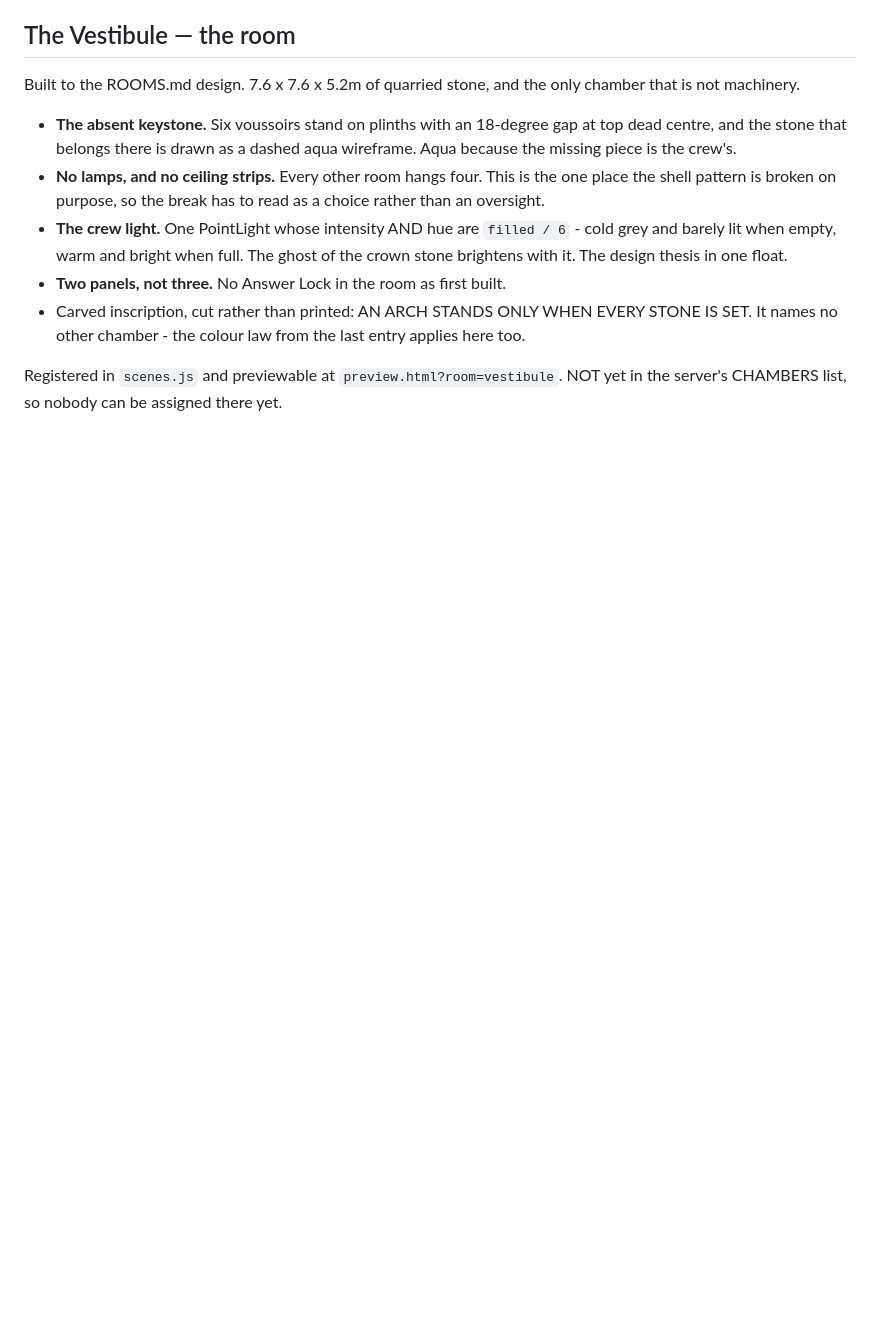
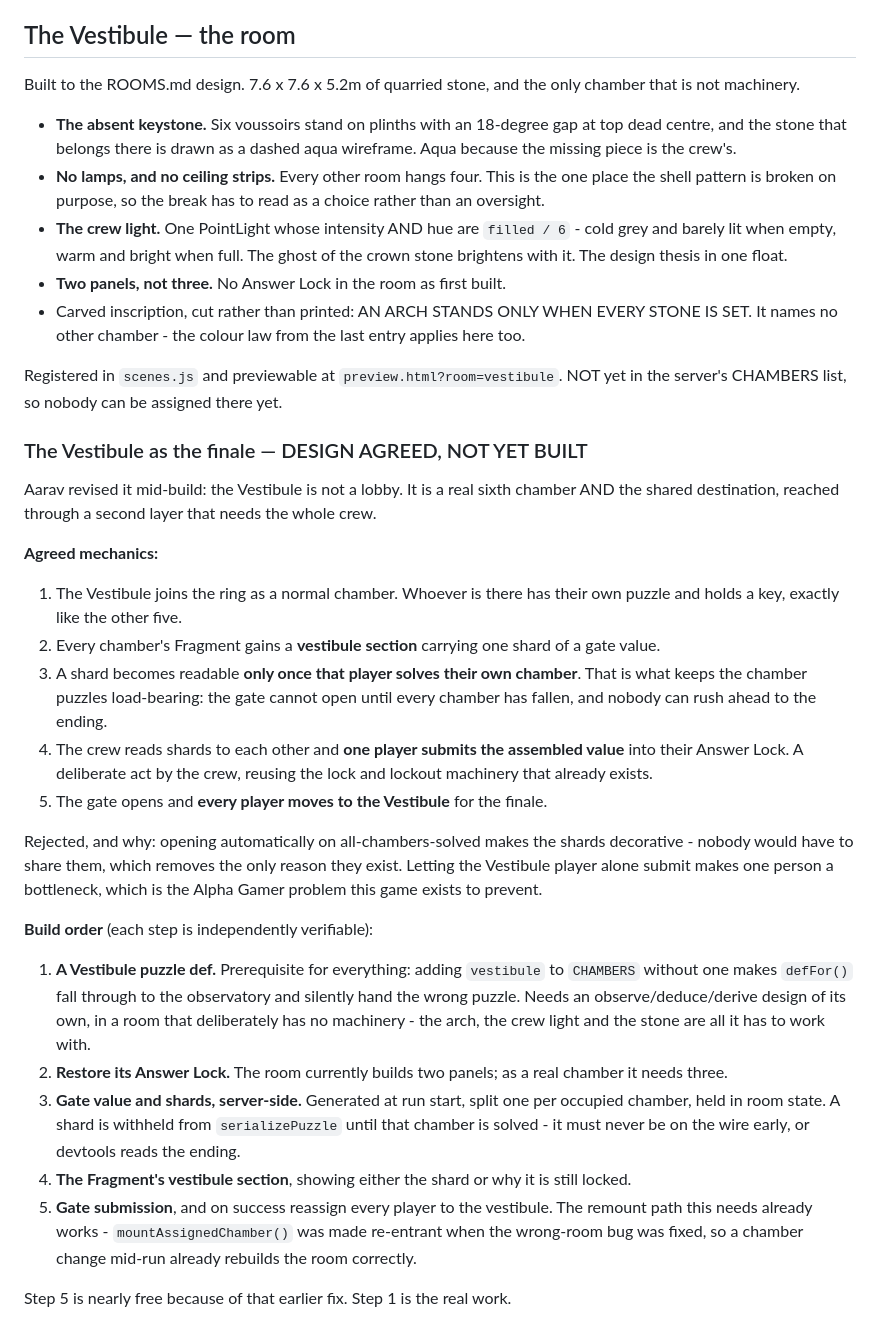
Before and after one commit to aarav75620/Keystone-3D, a Markdown page: PROGRESS.md, the part around the change. GitHub-like rendering; blank space fills up the shorter version.

Commit message:
Docs: agreed design for the Vestibule finale
Co-Authored-By: Claude Opus 5 <noreply@anthropic.com>

```diff
--- a/PROGRESS.md
+++ b/PROGRESS.md
@@ -1623,3 +1623,50 @@ chamber that is not machinery.
 
 Registered in `scenes.js` and previewable at `preview.html?room=vestibule`.
 NOT yet in the server's CHAMBERS list, so nobody can be assigned there yet.
+
+### The Vestibule as the finale — DESIGN AGREED, NOT YET BUILT
+
+Aarav revised it mid-build: the Vestibule is not a lobby. It is a real sixth
+chamber AND the shared destination, reached through a second layer that needs
+the whole crew.
+
+**Agreed mechanics:**
+
+1. The Vestibule joins the ring as a normal chamber. Whoever is there has their
+   own puzzle and holds a key, exactly like the other five.
+2. Every chamber's Fragment gains a **vestibule section** carrying one shard of
+   a gate value.
+3. A shard becomes readable **only once that player solves their own chamber**.
+   That is what keeps the chamber puzzles load-bearing: the gate cannot open
+   until every chamber has fallen, and nobody can rush ahead to the ending.
+4. The crew reads shards to each other and **one player submits the assembled
+   value** into their Answer Lock. A deliberate act by the crew, reusing the
+   lock and lockout machinery that already exists.
+5. The gate opens and **every player moves to the Vestibule** for the finale.
+
+Rejected, and why: opening automatically on all-chambers-solved makes the shards
+decorative - nobody would have to share them, which removes the only reason they
+exist. Letting the Vestibule player alone submit makes one person a bottleneck,
+which is the Alpha Gamer problem this game exists to prevent.
+
+**Build order** (each step is independently verifiable):
+
+1. **A Vestibule puzzle def.** Prerequisite for everything: adding `vestibule`
+   to `CHAMBERS` without one makes `defFor()` fall through to the observatory
+   and silently hand the wrong puzzle. Needs an observe/deduce/derive design of
+   its own, in a room that deliberately has no machinery - the arch, the crew
+   light and the stone are all it has to work with.
+2. **Restore its Answer Lock.** The room currently builds two panels; as a real
+   chamber it needs three.
+3. **Gate value and shards, server-side.** Generated at run start, split one per
+   occupied chamber, held in room state. A shard is withheld from
+   `serializePuzzle` until that chamber is solved - it must never be on the wire
+   early, or devtools reads the ending.
+4. **The Fragment's vestibule section**, showing either the shard or why it is
+   still locked.
+5. **Gate submission**, and on success reassign every player to the vestibule.
+   The remount path this needs already works - `mountAssignedChamber()` was made
+   re-entrant when the wrong-room bug was fixed, so a chamber change mid-run
+   already rebuilds the room correctly.
+
+Step 5 is nearly free because of that earlier fix. Step 1 is the real work.
```
